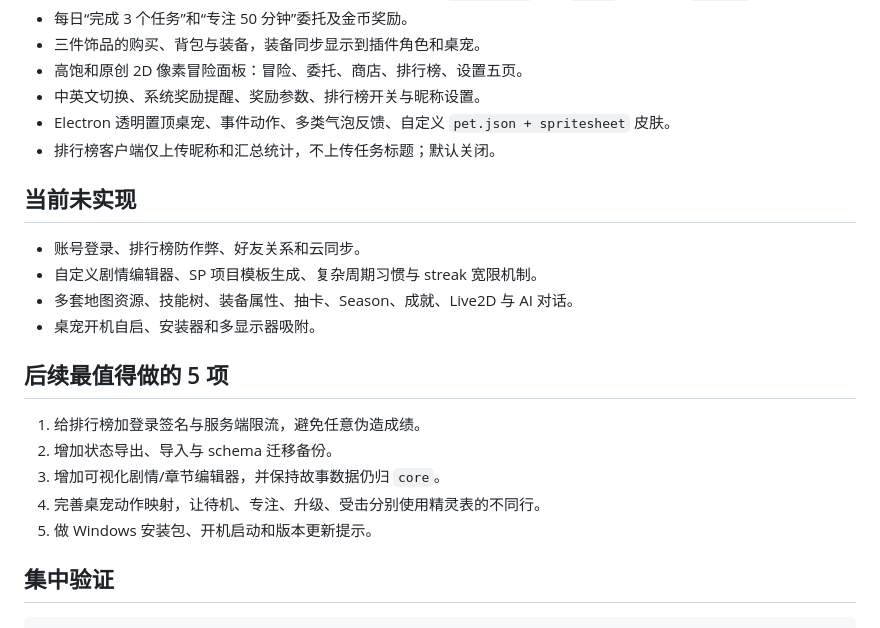
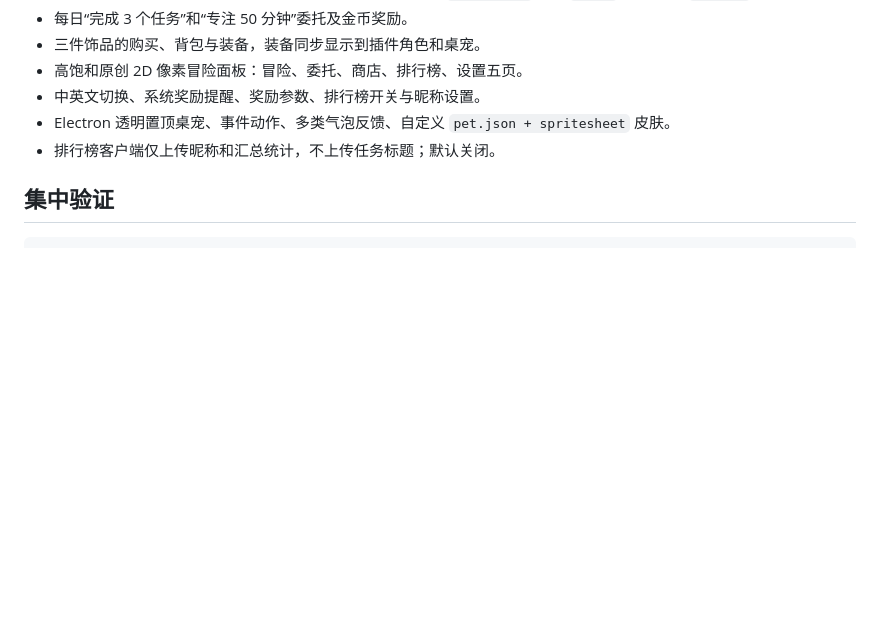
Before and after one commit to Khk-NL/sp-gamification, a Markdown page: README.md, the part around the change. GitHub-like rendering; blank space fills up the shorter version.

````diff
--- a/README.md
+++ b/README.md
@@ -76,21 +76,6 @@ pnpm package:pet
 - Electron 透明置顶桌宠、事件动作、多类气泡反馈、自定义 `pet.json + spritesheet` 皮肤。
 - 排行榜客户端仅上传昵称和汇总统计，不上传任务标题；默认关闭。
 
-## 当前未实现
-
-- 账号登录、排行榜防作弊、好友关系和云同步。
-- 自定义剧情编辑器、SP 项目模板生成、复杂周期习惯与 streak 宽限机制。
-- 多套地图资源、技能树、装备属性、抽卡、Season、成就、Live2D 与 AI 对话。
-- 桌宠开机自启、安装器和多显示器吸附。
-
-## 后续最值得做的 5 项
-
-1. 给排行榜加登录签名与服务端限流，避免任意伪造成绩。
-2. 增加状态导出、导入与 schema 迁移备份。
-3. 增加可视化剧情/章节编辑器，并保持故事数据仍归 `core`。
-4. 完善桌宠动作映射，让待机、专注、升级、受击分别使用精灵表的不同行。
-5. 做 Windows 安装包、开机启动和版本更新提示。
-
 ## 集中验证
 
 ```powershell
````
